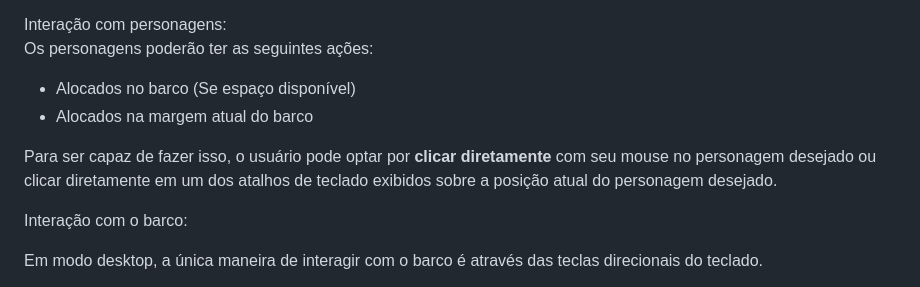
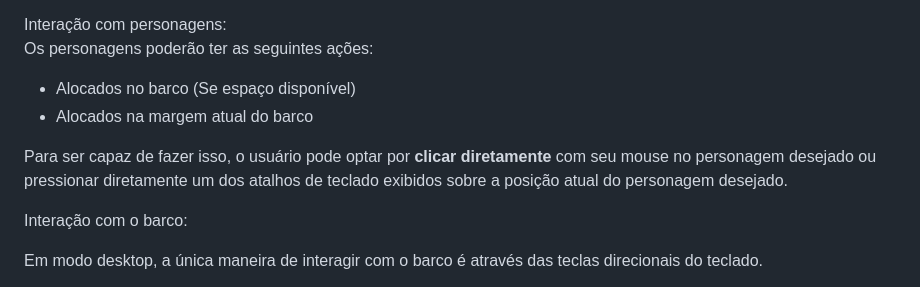
Before and after one commit to SluanS/BC_MiniGame, a Markdown page: README.md, the part around the change. Drawn GitHub-style.

Commit message:
Atualizar o README.md

```diff
--- a/README.md
+++ b/README.md
@@ -86,7 +86,7 @@ Os personagens poderão ter as seguintes ações:
 - Alocados no barco (Se espaço disponível)
 - Alocados na margem atual do barco
 
-Para ser capaz de fazer isso, o usuário pode optar por <strong> clicar diretamente </strong> com seu mouse no personagem desejado ou clicar diretamente em um dos atalhos de teclado exibidos sobre a posição atual do personagem desejado.
+Para ser capaz de fazer isso, o usuário pode optar por <strong> clicar diretamente </strong> com seu mouse no personagem desejado ou pressionar diretamente um dos atalhos de teclado exibidos sobre a posição atual do personagem desejado.
 
 Interação com o barco:
 
```
